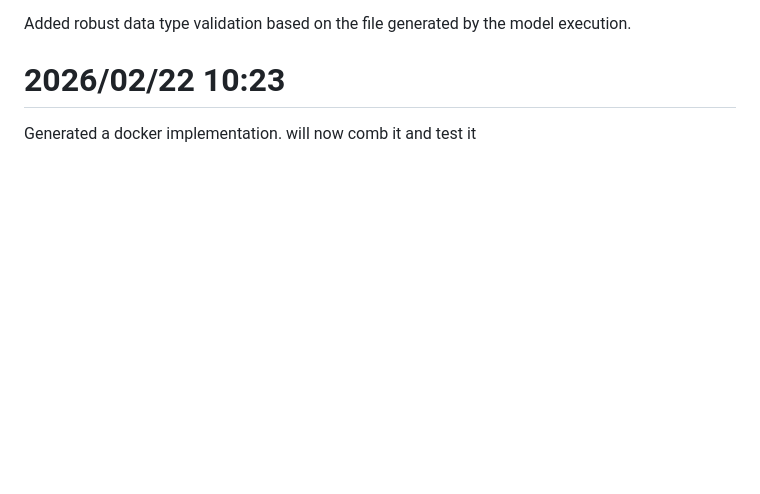
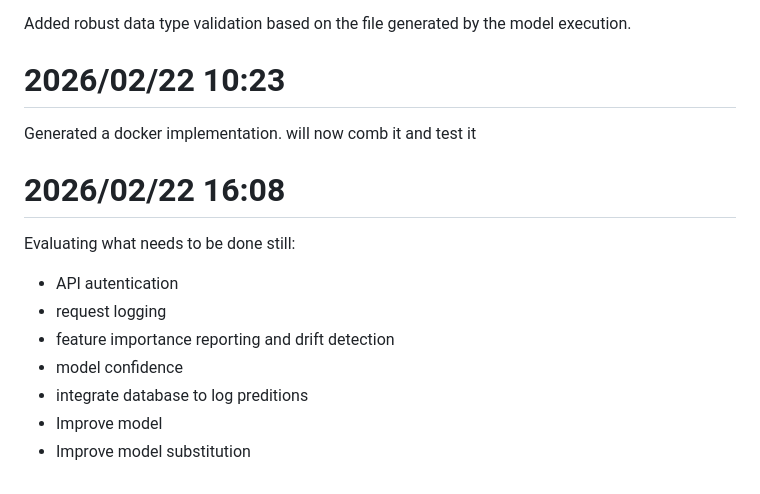
Before and after one commit to Bruno-schmockel/soundrealty-ml-test-phdata, a Markdown page: log.md, the part around the change. Rendered like a GitHub page; blank space fills up the shorter version.

Commit message:
docs: update log with Docker implementation details and next steps for API development

```diff
--- a/log.md
+++ b/log.md
@@ -176,3 +176,14 @@ Added robust data type validation based on the file generated by the model execu
 # 2026/02/22 10:23
 
 Generated a docker implementation. will now comb it and test it
+
+# 2026/02/22 16:08
+
+Evaluating what needs to be done still:
+* API autentication
+* request logging
+* feature importance reporting and drift detection
+* model confidence
+* integrate database to log preditions
+* Improve model
+* Improve model substitution
```
